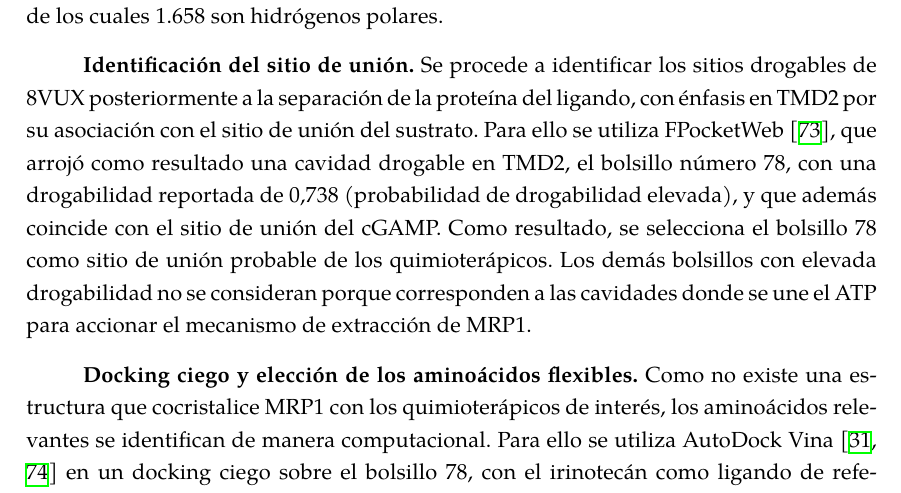
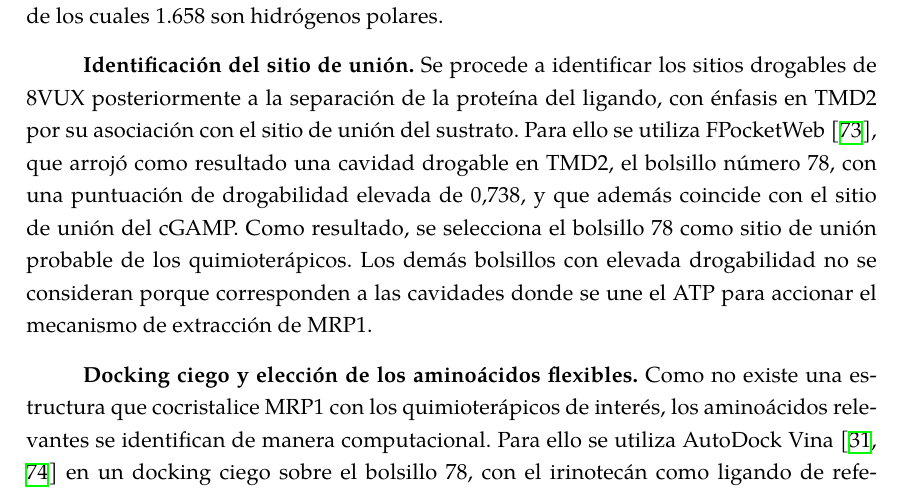
Before and after one commit to cepmcs/Tesina_Esqueleto, a LaTeX thesis (UMUthesis.tex, which reads Chapters/03-Metodologia.tex): part of page 59 of 142, cut so that both start at the same text. Compiled offline with XeLaTeX; a LaTeX package or settings file that is missing is left out.

Commit message:
docs: update phrasing on binding site druggability score in methodology chapter

```diff
--- a/Chapters/03-Metodologia.tex
+++ b/Chapters/03-Metodologia.tex
@@ -258,7 +258,7 @@ El procedimiento propuesto se organiza en una serie de etapas consecutivas que p
 
 \textbf{Preparación del receptor.} Puesto que la proteína en la estructura 8VUX se encuentra como un homodímero (proteína formada por la unión de dos subunidades idénticas), los experimentos de esta tesina se centran únicamente en la cadena B como receptor. Sobre esta se eliminan el \gls{cgamp}, el hemisuccinato de colesterol y las moléculas de agua. Posteriormente se añaden los átomos de hidrógeno, se asignan los estados de protonación estándar de cada residuo y las cargas parciales, y se genera el archivo en formato PDBQT con Meeko~\cite{santosmartins2025meeko}. El receptor resultante comprende 1.005 residuos y 9.587 átomos, de los cuales 1.658 son hidrógenos polares.
 
-\textbf{Identificación del sitio de unión.} Se procede a identificar los sitios drogables de 8VUX posteriormente a la separación de la proteína del ligando, con énfasis en TMD2 por su asociación con el sitio de unión del sustrato. Para ello se utiliza FPocketWeb~\cite{kochnev2022fpocketweb}, que arrojó como resultado una cavidad drogable en TMD2, el bolsillo número 78, con una drogabilidad reportada de 0,738 (probabilidad de drogabilidad elevada), y que además coincide con el sitio de unión del \gls{cgamp}. Como resultado, se selecciona el bolsillo 78 como sitio de unión probable de los quimioterápicos. Los demás bolsillos con elevada drogabilidad no se consideran porque corresponden a las cavidades donde se une el \gls{atp} para accionar el mecanismo de extracción de \gls{mrp1}.
+\textbf{Identificación del sitio de unión.} Se procede a identificar los sitios drogables de 8VUX posteriormente a la separación de la proteína del ligando, con énfasis en TMD2 por su asociación con el sitio de unión del sustrato. Para ello se utiliza FPocketWeb~\cite{kochnev2022fpocketweb}, que arrojó como resultado una cavidad drogable en TMD2, el bolsillo número 78, con una puntuación de drogabilidad elevada de 0,738, y que además coincide con el sitio de unión del \gls{cgamp}. Como resultado, se selecciona el bolsillo 78 como sitio de unión probable de los quimioterápicos. Los demás bolsillos con elevada drogabilidad no se consideran porque corresponden a las cavidades donde se une el \gls{atp} para accionar el mecanismo de extracción de \gls{mrp1}.
 
 \textbf{Docking ciego y elección de los aminoácidos flexibles.} Como no existe una estructura que cocristalice \gls{mrp1} con los quimioterápicos de interés, los aminoácidos relevantes se identifican de manera computacional. Para ello se utiliza AutoDock Vina~\cite{trott2010vina,eberhardt2021vina} en un docking ciego sobre el bolsillo 78, con el irinotecán como ligando de referencia (PubChem, CID 60838), con el objetivo de determinar las poses más probables y los aminoácidos con los que más interacciona. Vina se configuró con un centro en $(164.6835,\ 130.2140,\ 120.1165)$~Å y una caja de $29.2 \times 35.6 \times 35.0$~Å, una exhaustividad de 32 y la generación de 100 poses.
 
```
Also changed, not shown: 1 other file.
